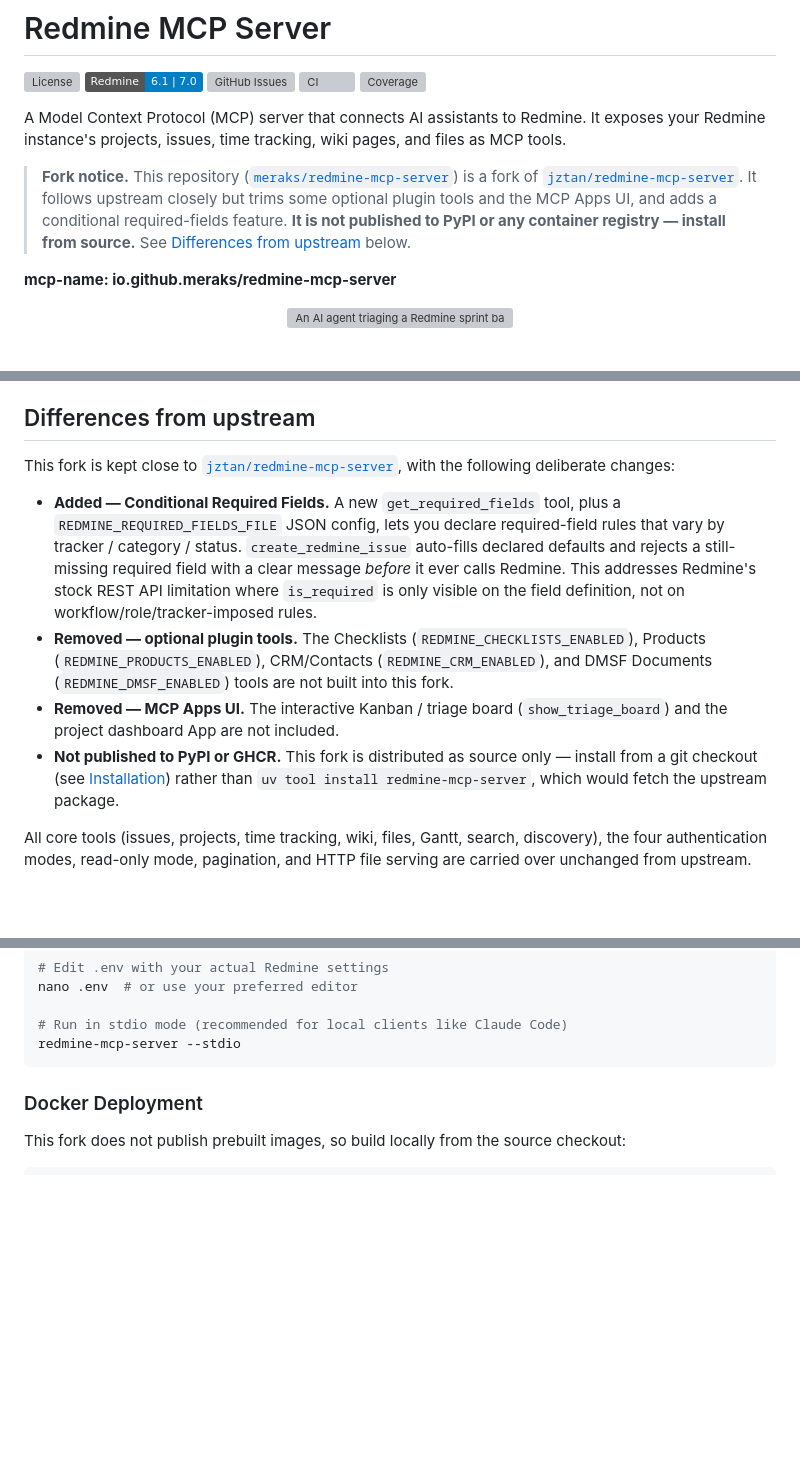
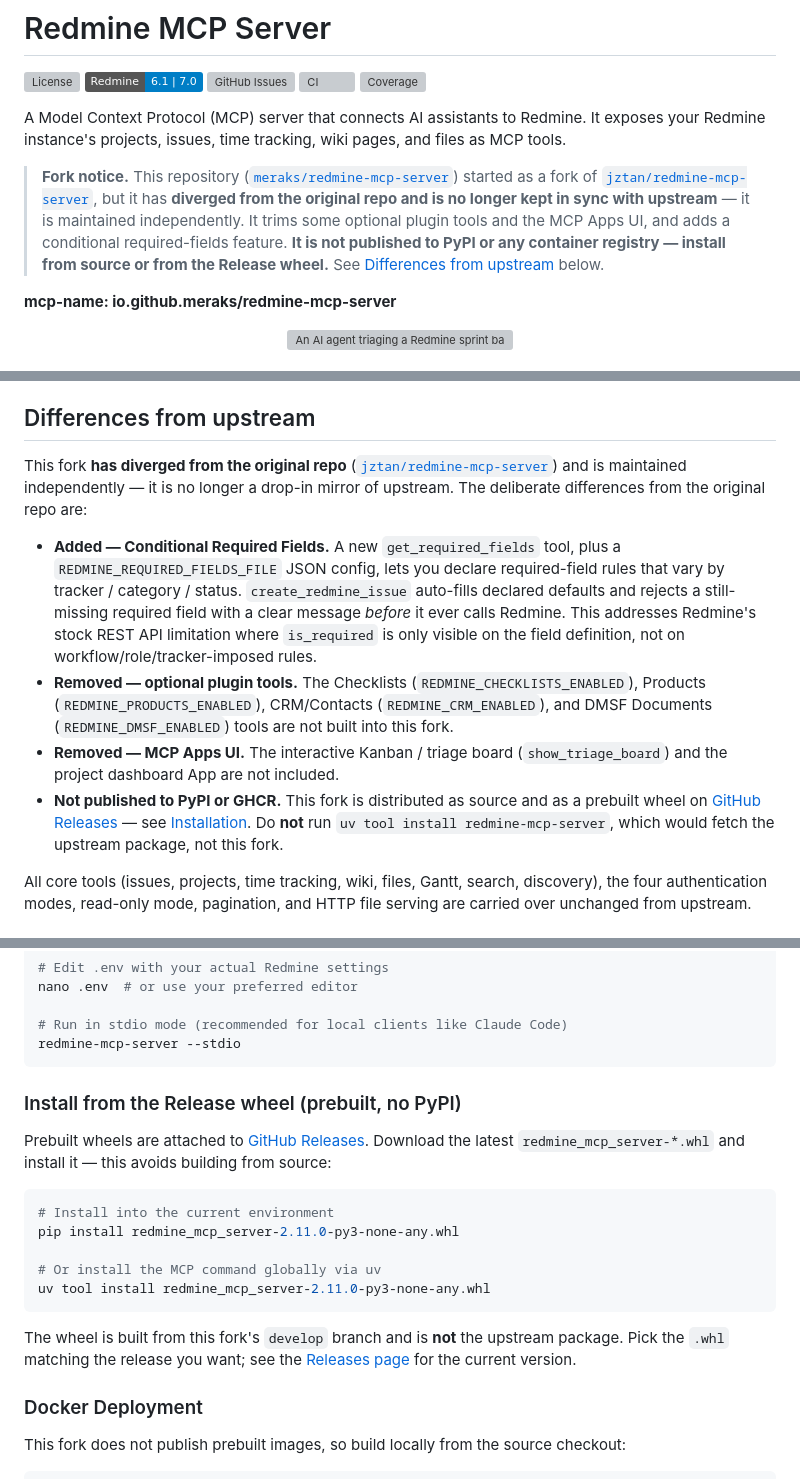
Before and after one commit to meraks/redmine-mcp-server, a Markdown page: README.md, 3 parts joined by grey strips. Rendered like a GitHub page; badges without logos; blank space fills up the shorter version; grey boxes are pictures that could not be loaded.

Commit message:
docs: document Release wheel install and state fork has diverged from upstream

````diff
--- a/README.md
+++ b/README.md
@@ -8,7 +8,7 @@
 
 A Model Context Protocol (MCP) server that connects AI assistants to Redmine. It exposes your Redmine instance's projects, issues, time tracking, wiki pages, and files as MCP tools.
 
-> **Fork notice.** This repository ([`meraks/redmine-mcp-server`](https://github.com/meraks/redmine-mcp-server)) is a fork of [`jztan/redmine-mcp-server`](https://github.com/jztan/redmine-mcp-server). It follows upstream closely but trims some optional plugin tools and the MCP Apps UI, and adds a conditional required-fields feature. **It is not published to PyPI or any container registry — install from source.** See [Differences from upstream](#differences-from-upstream) below.
+> **Fork notice.** This repository ([`meraks/redmine-mcp-server`](https://github.com/meraks/redmine-mcp-server)) started as a fork of [`jztan/redmine-mcp-server`](https://github.com/jztan/redmine-mcp-server), but it has **diverged from the original repo and is no longer kept in sync with upstream** — it is maintained independently. It trims some optional plugin tools and the MCP Apps UI, and adds a conditional required-fields feature. **It is not published to PyPI or any container registry — install from source or from the Release wheel.** See [Differences from upstream](#differences-from-upstream) below.
 
 **mcp-name: io.github.meraks/redmine-mcp-server**
 
@@ -36,12 +36,12 @@ A Model Context Protocol (MCP) server that connects AI assistants to Redmine. It
 
 ## Differences from upstream
 
-This fork is kept close to [`jztan/redmine-mcp-server`](https://github.com/jztan/redmine-mcp-server), with the following deliberate changes:
+This fork **has diverged from the original repo** ([`jztan/redmine-mcp-server`](https://github.com/jztan/redmine-mcp-server)) and is maintained independently — it is no longer a drop-in mirror of upstream. The deliberate differences from the original repo are:
 
 - **Added — Conditional Required Fields.** A new `get_required_fields` tool, plus a `REDMINE_REQUIRED_FIELDS_FILE` JSON config, lets you declare required-field rules that vary by tracker / category / status. `create_redmine_issue` auto-fills declared defaults and rejects a still-missing required field with a clear message *before* it ever calls Redmine. This addresses Redmine's stock REST API limitation where `is_required` is only visible on the field definition, not on workflow/role/tracker-imposed rules.
 - **Removed — optional plugin tools.** The Checklists (`REDMINE_CHECKLISTS_ENABLED`), Products (`REDMINE_PRODUCTS_ENABLED`), CRM/Contacts (`REDMINE_CRM_ENABLED`), and DMSF Documents (`REDMINE_DMSF_ENABLED`) tools are not built into this fork.
 - **Removed — MCP Apps UI.** The interactive Kanban / triage board (`show_triage_board`) and the project dashboard App are not included.
-- **Not published to PyPI or GHCR.** This fork is distributed as source only — install from a git checkout (see [Installation](#installation)) rather than `uv tool install redmine-mcp-server`, which would fetch the upstream package.
+- **Not published to PyPI or GHCR.** This fork is distributed as source and as a prebuilt wheel on [GitHub Releases](https://github.com/meraks/redmine-mcp-server/releases) — see [Installation](#installation). Do **not** run `uv tool install redmine-mcp-server`, which would fetch the upstream package, not this fork.
 
 All core tools (issues, projects, time tracking, wiki, files, Gantt, search, discovery), the four authentication modes, read-only mode, pagination, and HTTP file serving are carried over unchanged from upstream.
 
@@ -129,6 +129,20 @@ nano .env  # or use your preferred editor
 # Run in stdio mode (recommended for local clients like Claude Code)
 redmine-mcp-server --stdio
 ```
+
+### Install from the Release wheel (prebuilt, no PyPI)
+
+Prebuilt wheels are attached to [GitHub Releases](https://github.com/meraks/redmine-mcp-server/releases). Download the latest `redmine_mcp_server-*.whl` and install it — this avoids building from source:
+
+```bash
+# Install into the current environment
+pip install redmine_mcp_server-2.11.0-py3-none-any.whl
+
+# Or install the MCP command globally via uv
+uv tool install redmine_mcp_server-2.11.0-py3-none-any.whl
+```
+
+The wheel is built from this fork's `develop` branch and is **not** the upstream package. Pick the `.whl` matching the release you want; see the [Releases page](https://github.com/meraks/redmine-mcp-server/releases) for the current version.
 
 ### Docker Deployment
 
````
